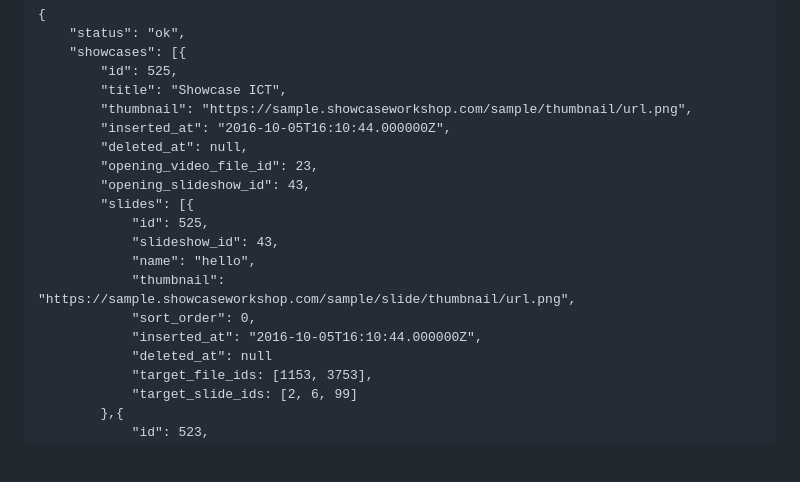
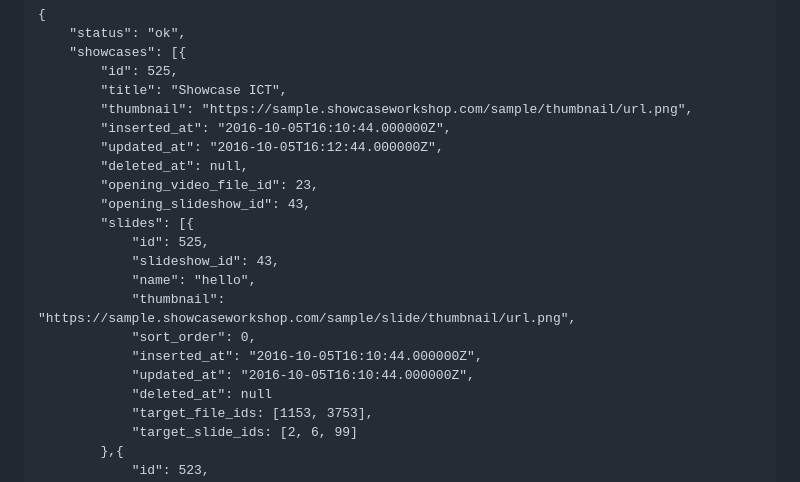
Before and after one commit to ShowcaseSoftwareLtd/showcase-workshop-apis, a Markdown page: rest-api/bi/README.md, the part around the change. GitHub-like rendering; blank space fills up the shorter version.

Commit message:
updated api documentation to include updated_at

```diff
--- a/rest-api/bi/README.md
+++ b/rest-api/bi/README.md
@@ -135,6 +135,7 @@ Showcase ID’s are unique to showcases across all workshops. Slide ID’s are u
 		"title": "Showcase ICT",
 		"thumbnail": "https://sample.showcaseworkshop.com/sample/thumbnail/url.png",
 		"inserted_at": "2016-10-05T16:10:44.000000Z",
+		"updated_at": "2016-10-05T16:12:44.000000Z",
 		"deleted_at": null,
 		"opening_video_file_id": 23,
 		"opening_slideshow_id": 43,
@@ -145,6 +146,7 @@ Showcase ID’s are unique to showcases across all workshops. Slide ID’s are u
 			"thumbnail": "https://sample.showcaseworkshop.com/sample/slide/thumbnail/url.png",
             "sort_order": 0,
 			"inserted_at": "2016-10-05T16:10:44.000000Z",
+			"updated_at": "2016-10-05T16:10:44.000000Z",
 			"deleted_at": null
 			"target_file_ids: [1153, 3753],
 			"target_slide_ids: [2, 6, 99]
```
Also changed, not shown: 1 other file.
